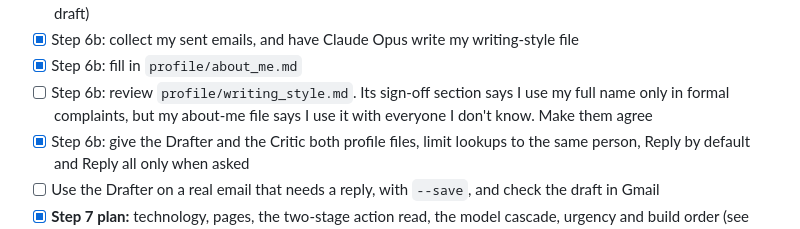
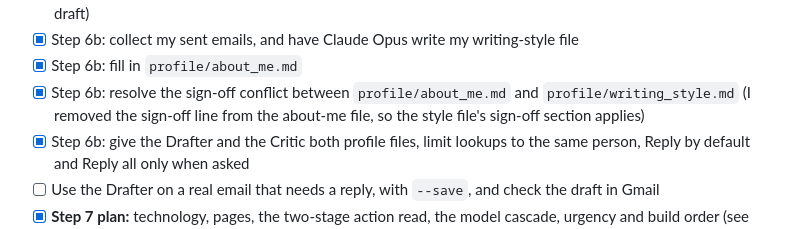
Before and after one commit to nabiltea/Gmail-AI-Agent, a Markdown page: README.md, the part around the change. Drawn GitHub-style.

Commit message:
README: resolved sign-off conflict in my profile files

```diff
--- a/README.md
+++ b/README.md
@@ -405,7 +405,7 @@ The agent acts on its own when an action is low-risk and easy to undo. It needs
 - [x] **Step 6:** the Drafter agent and the Critic (dry run on a real conversation, and a Critic test with a planted bad draft)
 - [x] Step 6b: collect my sent emails, and have Claude Opus write my writing-style file
 - [x] Step 6b: fill in `profile/about_me.md`
-- [ ] Step 6b: review `profile/writing_style.md`. Its sign-off section says I use my full name only in formal complaints, but my about-me file says I use it with everyone I don't know. Make them agree
+- [x] Step 6b: resolve the sign-off conflict between `profile/about_me.md` and `profile/writing_style.md` (I removed the sign-off line from the about-me file, so the style file's sign-off section applies)
 - [x] Step 6b: give the Drafter and the Critic both profile files, limit lookups to the same person, Reply by default and Reply all only when asked
 - [ ] Use the Drafter on a real email that needs a reply, with `--save`, and check the draft in Gmail
 - [x] **Step 7 plan:** technology, pages, the two-stage action read, the model cascade, urgency and build order (see Step 7 above)
```
